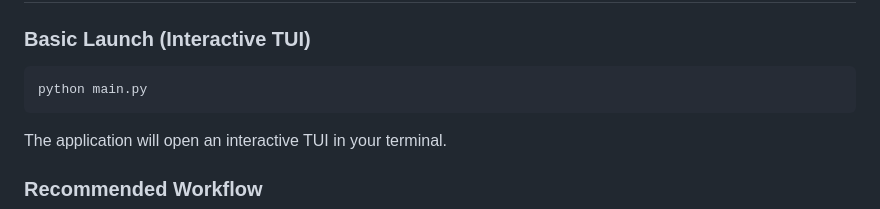
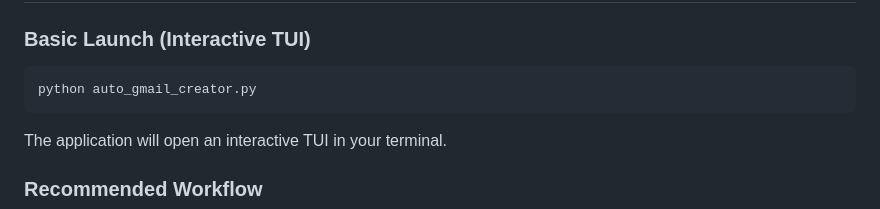
Before and after one commit to SplashCodeDex/Gmail-infinity, a Markdown page: README.md, the part around the change. GitHub-like rendering.

````diff
--- a/README.md
+++ b/README.md
@@ -298,7 +298,7 @@ Open `config/settings.yaml` and enter your keys in the appropriate sections:
 
 ### Basic Launch (Interactive TUI)
 ```bash
-python main.py
+python auto_gmail_creator.py
 ```
 
 The application will open an interactive TUI in your terminal.
````
